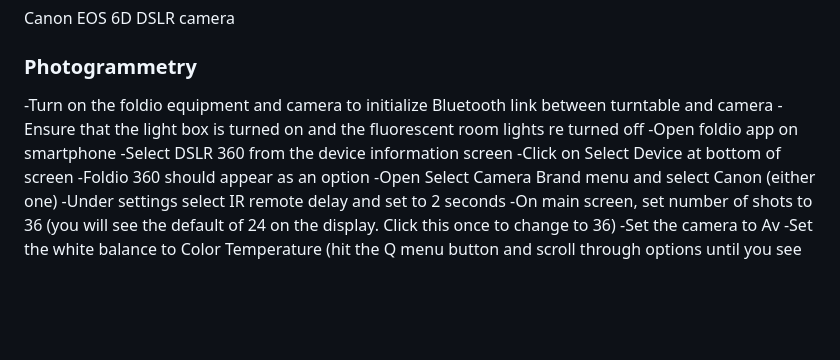
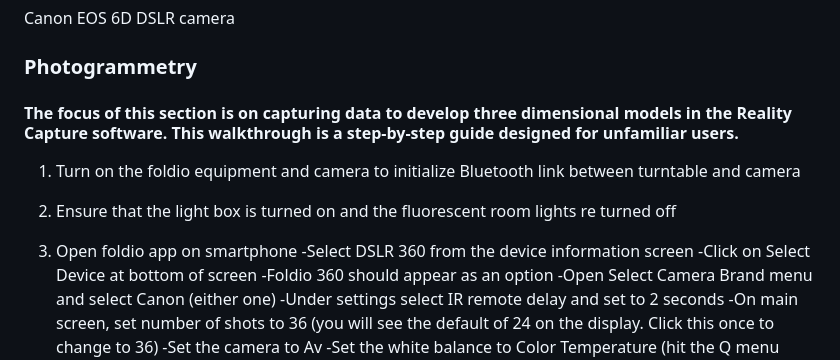
Before and after one commit to cusisom/Dissertation-Methods, a Markdown page: Photogrammetry/ReadMe.md, the part around the change. Rendered like a GitHub page; blank space fills up the shorter version.

Commit message:
Photo Workflow

```diff
--- a/Photogrammetry/ReadMe.md
+++ b/Photogrammetry/ReadMe.md
@@ -23,9 +23,13 @@ Canon EOS 6D DSLR camera
 
 ### Photogrammetry
 
--Turn on the foldio equipment and camera to initialize Bluetooth link between turntable and camera
--Ensure that the light box is turned on and the fluorescent room lights re turned off
--Open foldio app on smartphone
+#### The focus of this section is on capturing data to develop three dimensional models in the Reality Capture software. This walkthrough is a step-by-step guide designed for unfamiliar users.
+
+1. Turn on the foldio equipment and camera to initialize Bluetooth link between turntable and camera
+
+2. Ensure that the light box is turned on and the fluorescent room lights re turned off
+
+3. Open foldio app on smartphone
 	-Select DSLR 360 from the device information screen
 	-Click on Select Device at bottom of screen
 		-Foldio 360 should appear as an option
```
